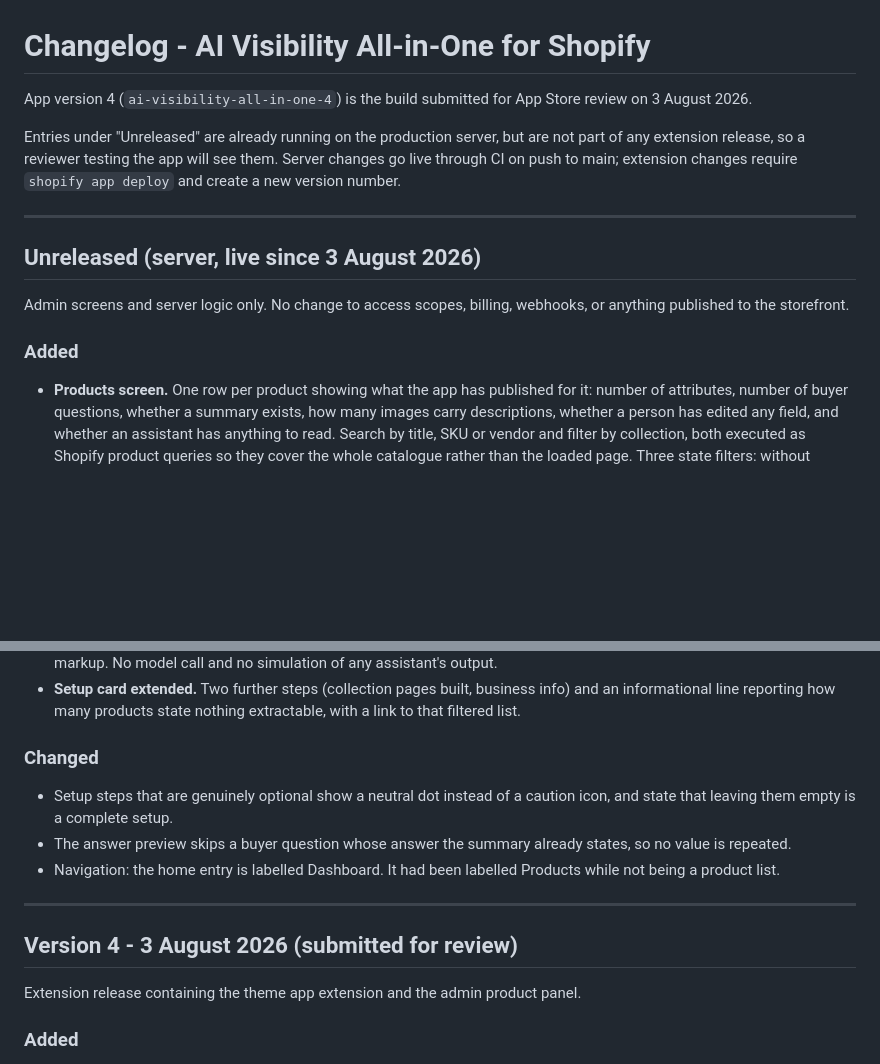
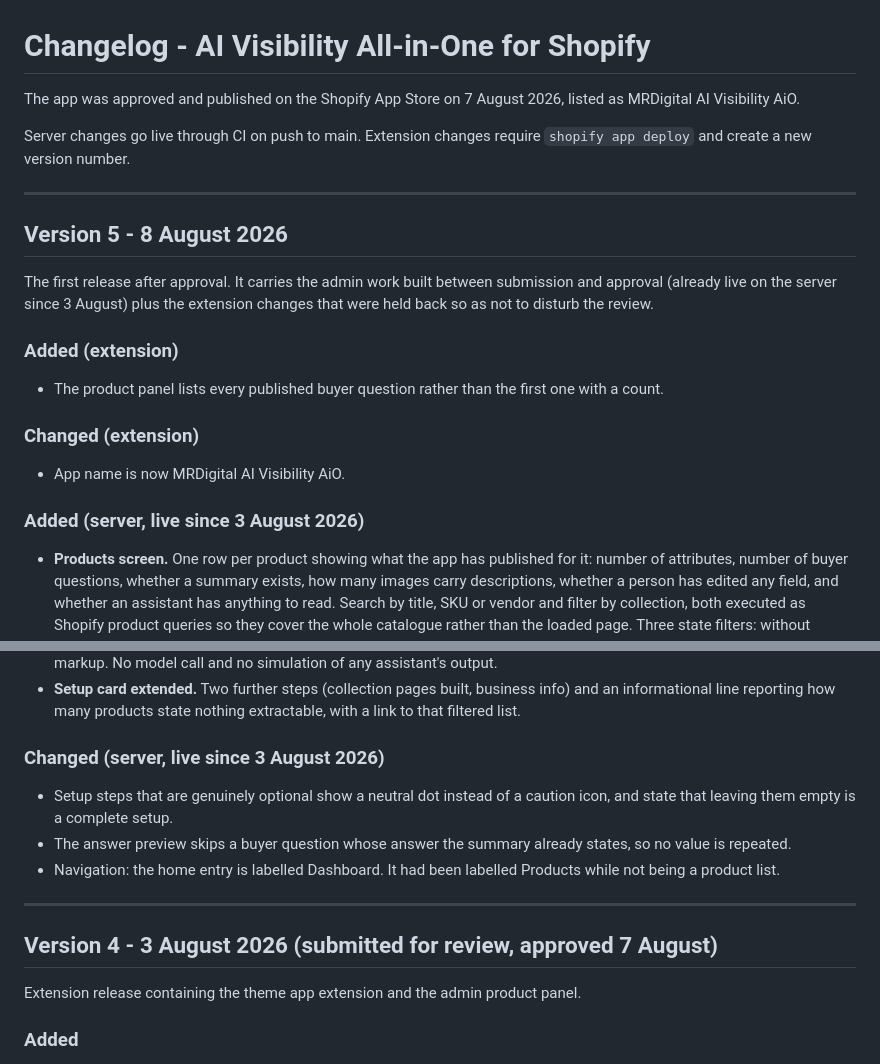
Before and after one commit to kazgool/ai-visibility-shopify, a Markdown page: _shopify/CHANGELOG.md, 2 parts joined by grey strips. Drawn GitHub-style; blank space fills up the shorter version.

Commit message:
Version 5 in the changelog: the first release after approval, carrying the held-back extension work

```diff
--- a/_shopify/CHANGELOG.md
+++ b/_shopify/CHANGELOG.md
@@ -1,21 +1,29 @@
 # Changelog - AI Visibility All-in-One for Shopify
 
-App version 4 (`ai-visibility-all-in-one-4`) is the build submitted for App
-Store review on 3 August 2026.
+The app was approved and published on the Shopify App Store on 7 August 2026,
+listed as MRDigital AI Visibility AiO.
 
-Entries under "Unreleased" are already running on the production server, but
-are not part of any extension release, so a reviewer testing the app will see
-them. Server changes go live through CI on push to main; extension changes
-require `shopify app deploy` and create a new version number.
+Server changes go live through CI on push to main. Extension changes require
+`shopify app deploy` and create a new version number.
 
 ---
 
-## Unreleased (server, live since 3 August 2026)
+## Version 5 - 8 August 2026
 
-Admin screens and server logic only. No change to access scopes, billing,
-webhooks, or anything published to the storefront.
+The first release after approval. It carries the admin work built between
+submission and approval (already live on the server since 3 August) plus the
+extension changes that were held back so as not to disturb the review.
 
-### Added
+### Added (extension)
+
+- The product panel lists every published buyer question rather than the
+  first one with a count.
+
+### Changed (extension)
+
+- App name is now MRDigital AI Visibility AiO.
+
+### Added (server, live since 3 August 2026)
 
 - **Products screen.** One row per product showing what the app has published
   for it: number of attributes, number of buyer questions, whether a summary
@@ -38,7 +46,7 @@ webhooks, or anything published to the storefront.
   business info) and an informational line reporting how many products state
   nothing extractable, with a link to that filtered list.
 
-### Changed
+### Changed (server, live since 3 August 2026)
 
 - Setup steps that are genuinely optional show a neutral dot instead of a
   caution icon, and state that leaving them empty is a complete setup.
@@ -49,7 +57,7 @@ webhooks, or anything published to the storefront.
 
 ---
 
-## Version 4 - 3 August 2026 (submitted for review)
+## Version 4 - 3 August 2026 (submitted for review, approved 7 August)
 
 Extension release containing the theme app extension and the admin product
 panel.
```
Also changed, not shown: CLAUDE.md (+3 -4 lines).
